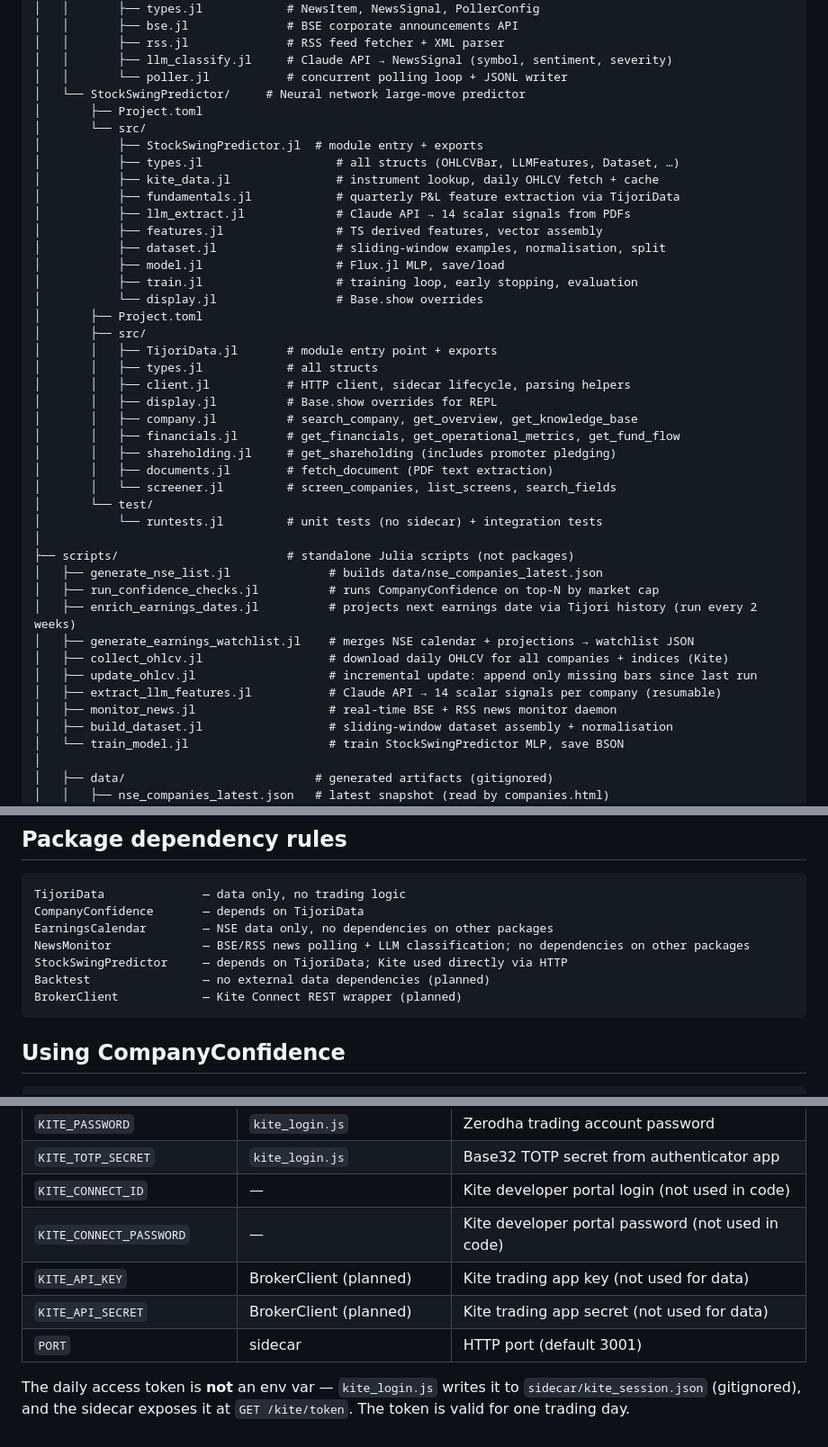
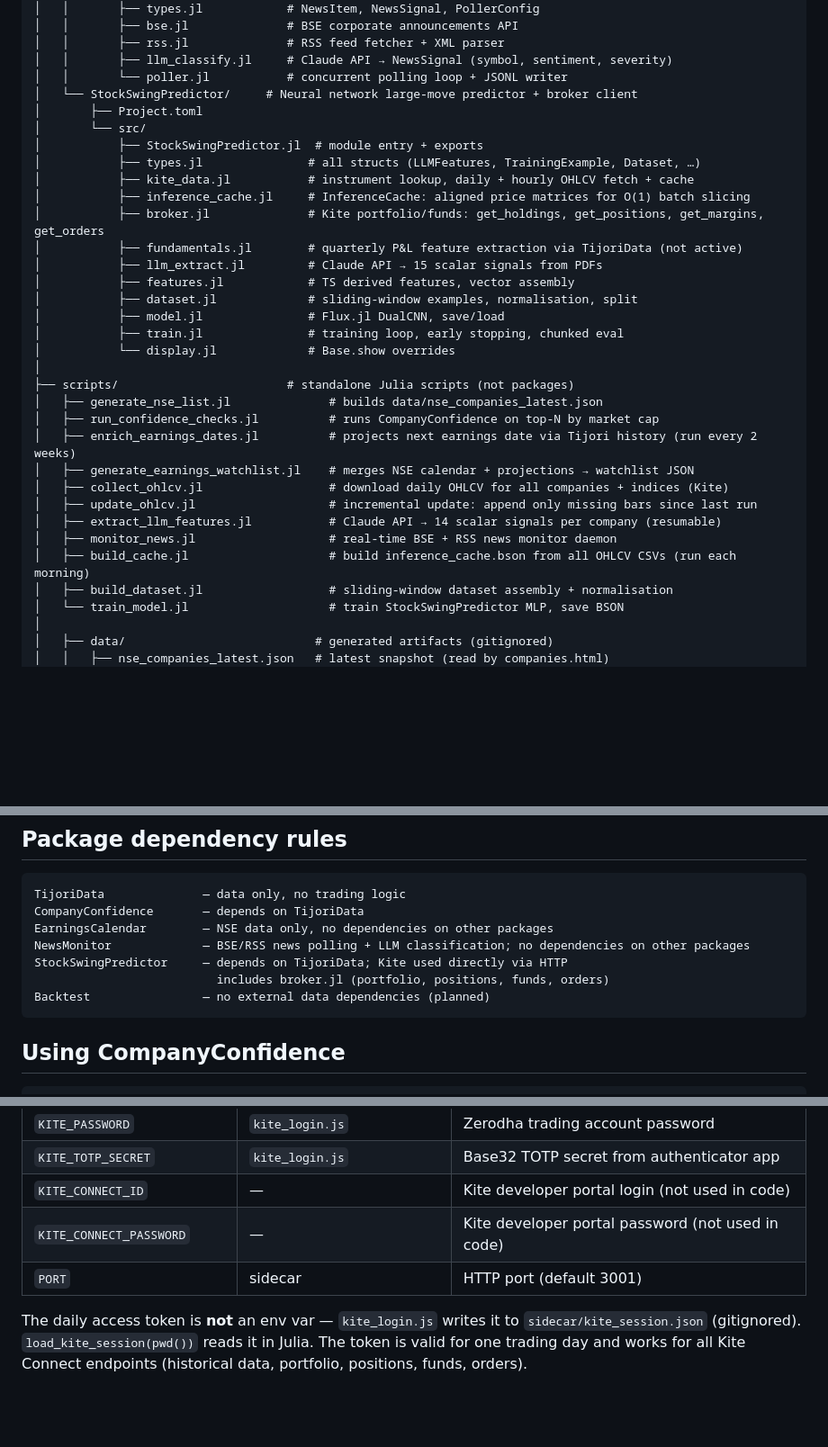
Before and after one commit to negips/market-agent, a Markdown page: CLAUDE.md, 3 parts joined by grey strips. Shown at 90% size. GitHub-like rendering; blank space fills up the shorter version.

Commit message:
docs: update CLAUDE.md for broker.jl, inference_cache, build_cache
- Add broker.jl and inference_cache.jl to repo layout
- Fix stale duplicate TijoriData block under StockSwingPredictor
- Add build_cache.jl to scripts list
- Add "Using broker functions" section with REPL examples
- Remove planned BrokerClient entry (now lives in StockSwingPredictor)
- Remove KITE_API_KEY/SECRET from env vars (historical key covers all endpoints)
- Clarify that kite_session.json token works for all Kite Connect endpoints

Co-Authored-By: Claude Sonnet 4.6 <noreply@anthropic.com>

````diff
--- a/CLAUDE.md
+++ b/CLAUDE.md
@@ -43,32 +43,21 @@ market-agent/
 │   │       ├── rss.jl              # RSS feed fetcher + XML parser
 │   │       ├── llm_classify.jl     # Claude API → NewsSignal (symbol, sentiment, severity)
 │   │       └── poller.jl           # concurrent polling loop + JSONL writer
-│   └── StockSwingPredictor/     # Neural network large-move predictor
+│   └── StockSwingPredictor/     # Neural network large-move predictor + broker client
 │       ├── Project.toml
 │       └── src/
 │           ├── StockSwingPredictor.jl  # module entry + exports
-│           ├── types.jl                   # all structs (OHLCVBar, LLMFeatures, Dataset, …)
-│           ├── kite_data.jl               # instrument lookup, daily OHLCV fetch + cache
-│           ├── fundamentals.jl            # quarterly P&L feature extraction via TijoriData
-│           ├── llm_extract.jl             # Claude API → 14 scalar signals from PDFs
-│           ├── features.jl                # TS derived features, vector assembly
-│           ├── dataset.jl                 # sliding-window examples, normalisation, split
-│           ├── model.jl                   # Flux.jl MLP, save/load
-│           ├── train.jl                   # training loop, early stopping, evaluation
-│           └── display.jl                 # Base.show overrides
-│       ├── Project.toml
-│       ├── src/
-│       │   ├── TijoriData.jl       # module entry point + exports
-│       │   ├── types.jl            # all structs
-│       │   ├── client.jl           # HTTP client, sidecar lifecycle, parsing helpers
-│       │   ├── display.jl          # Base.show overrides for REPL
-│       │   ├── company.jl          # search_company, get_overview, get_knowledge_base
-│       │   ├── financials.jl       # get_financials, get_operational_metrics, get_fund_flow
-│       │   ├── shareholding.jl     # get_shareholding (includes promoter pledging)
-│       │   ├── documents.jl        # fetch_document (PDF text extraction)
-│       │   └── screener.jl         # screen_companies, list_screens, search_fields
-│       └── test/
-│           └── runtests.jl         # unit tests (no sidecar) + integration tests
+│           ├── types.jl               # all structs (LLMFeatures, TrainingExample, Dataset, …)
+│           ├── kite_data.jl           # instrument lookup, daily + hourly OHLCV fetch + cache
+│           ├── inference_cache.jl     # InferenceCache: aligned price matrices for O(1) batch slicing
+│           ├── broker.jl              # Kite portfolio/funds: get_holdings, get_positions, get_margins, get_orders
+│           ├── fundamentals.jl        # quarterly P&L feature extraction via TijoriData (not active)
+│           ├── llm_extract.jl         # Claude API → 15 scalar signals from PDFs
+│           ├── features.jl            # TS derived features, vector assembly
+│           ├── dataset.jl             # sliding-window examples, normalisation, split
+│           ├── model.jl               # Flux.jl DualCNN, save/load
+│           ├── train.jl               # training loop, early stopping, chunked eval
+│           └── display.jl             # Base.show overrides
 │
 ├── scripts/                        # standalone Julia scripts (not packages)
 │   ├── generate_nse_list.jl              # builds data/nse_companies_latest.json
@@ -79,6 +68,7 @@ market-agent/
 │   ├── update_ohlcv.jl                   # incremental update: append only missing bars since last run
 │   ├── extract_llm_features.jl           # Claude API → 14 scalar signals per company (resumable)
 │   ├── monitor_news.jl                   # real-time BSE + RSS news monitor daemon
+│   ├── build_cache.jl                    # build inference_cache.bson from all OHLCV CSVs (run each morning)
 │   ├── build_dataset.jl                  # sliding-window dataset assembly + normalisation
 │   └── train_model.jl                    # train StockSwingPredictor MLP, save BSON
 │
@@ -124,8 +114,8 @@ CompanyConfidence       — depends on TijoriData
 EarningsCalendar        — NSE data only, no dependencies on other packages
 NewsMonitor             — BSE/RSS news polling + LLM classification; no dependencies on other packages
 StockSwingPredictor     — depends on TijoriData; Kite used directly via HTTP
+                          includes broker.jl (portfolio, positions, funds, orders)
 Backtest                — no external data dependencies (planned)
-BrokerClient            — Kite Connect REST wrapper (planned)
 ```
 
 ## Using CompanyConfidence
@@ -392,10 +415,9 @@ loads it automatically; Julia code can use `DotEnv.jl` or read it manually.
 | `KITE_TOTP_SECRET` | `kite_login.js` | Base32 TOTP secret from authenticator app |
 | `KITE_CONNECT_ID` | — | Kite developer portal login (not used in code) |
 | `KITE_CONNECT_PASSWORD` | — | Kite developer portal password (not used in code) |
-| `KITE_API_KEY` | BrokerClient (planned) | Kite trading app key (not used for data) |
-| `KITE_API_SECRET` | BrokerClient (planned) | Kite trading app secret (not used for data) |
 | `PORT` | sidecar | HTTP port (default 3001) |
 
 The daily access token is **not** an env var — `kite_login.js` writes it to
-`sidecar/kite_session.json` (gitignored), and the sidecar exposes it at
-`GET /kite/token`. The token is valid for one trading day.
+`sidecar/kite_session.json` (gitignored). `load_kite_session(pwd())` reads it in Julia.
+The token is valid for one trading day and works for all Kite Connect endpoints
+(historical data, portfolio, positions, funds, orders).
````
Also changed, not shown: other parts of CLAUDE.md (+33 -0 lines).
